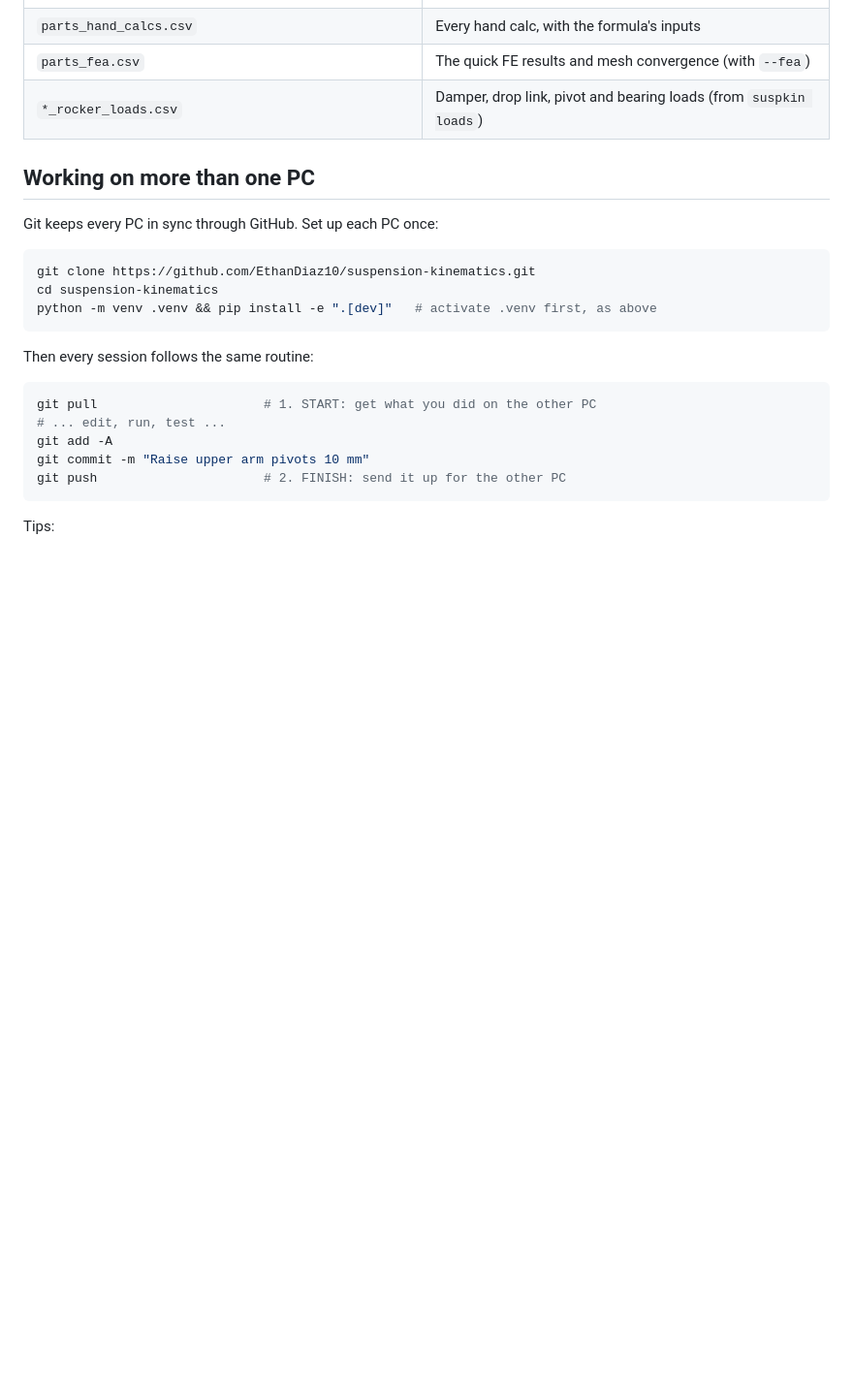
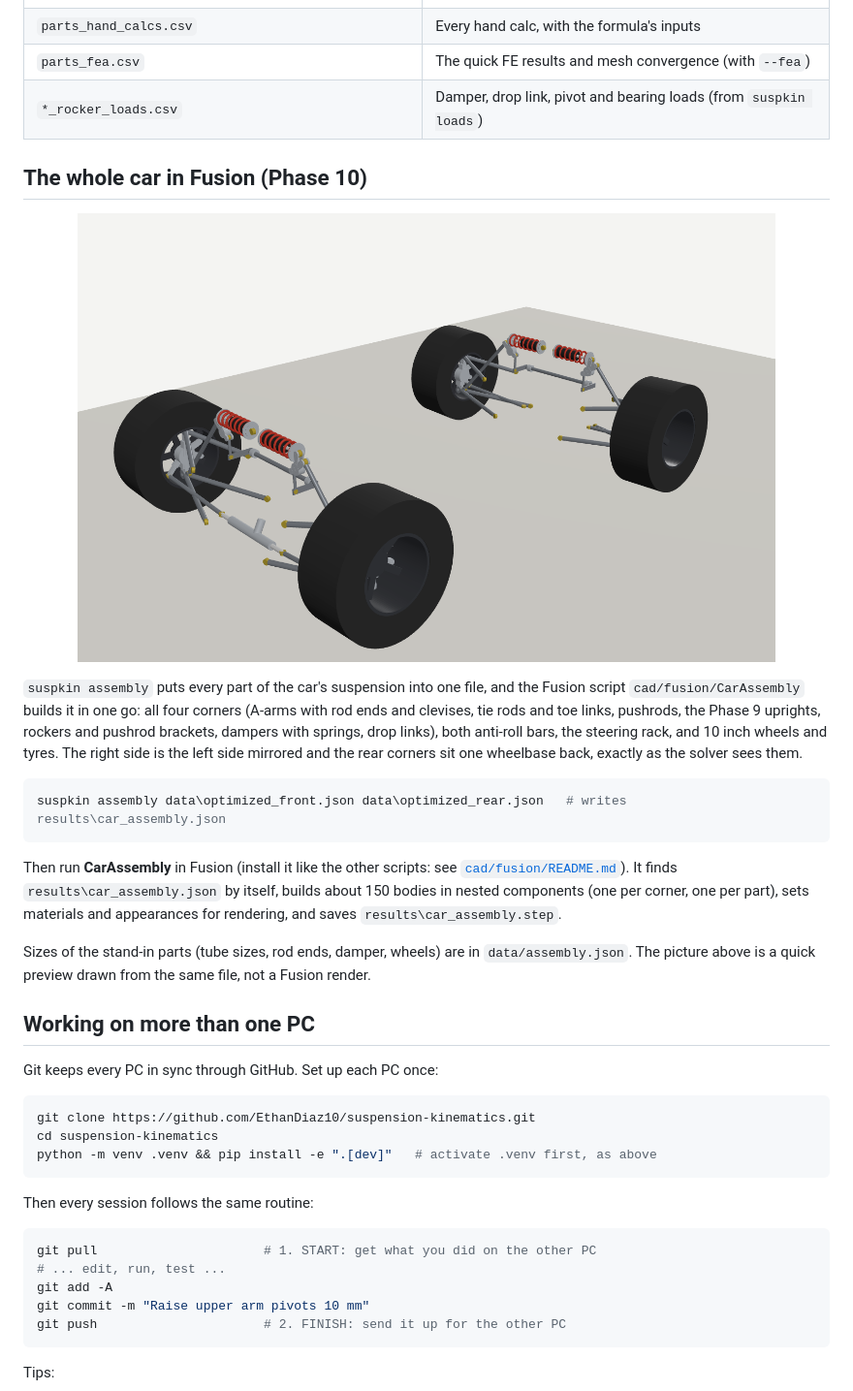
Before and after one commit to EthanDiaz10/suspension-kinematics, a Markdown page: README.md, the part around one of its changes. Shown at 97% size. Drawn GitHub-style; pictures changed too: docs/images/car_assembly_preview.png (added); blank space fills up the shorter version.

````diff
--- a/README.md
+++ b/README.md
@@ -807,6 +807,32 @@ learned, is in [`docs/phase9-ansys-results.md`](docs/phase9-ansys-results.md).
 | `parts_fea.csv` | The quick FE results and mesh convergence (with `--fea`) |
 | `*_rocker_loads.csv` | Damper, drop link, pivot and bearing loads (from `suspkin loads`) |
 
+## The whole car in Fusion (Phase 10)
+
+<p align="center"><img src="docs/images/car_assembly_preview.png" width="720" alt="Preview of the whole-car suspension assembly"></p>
+
+`suspkin assembly` puts every part of the car's suspension into one file,
+and the Fusion script `cad/fusion/CarAssembly` builds it in one go: all four
+corners (A-arms with rod ends and clevises, tie rods and toe links, pushrods,
+the Phase 9 uprights, rockers and pushrod brackets, dampers with springs,
+drop links), both anti-roll bars, the steering rack, and 10 inch wheels and
+tyres. The right side is the left side mirrored and the rear corners sit one
+wheelbase back, exactly as the solver sees them.
+
+```powershell
+suspkin assembly data\optimized_front.json data\optimized_rear.json   # writes results\car_assembly.json
+```
+
+Then run **CarAssembly** in Fusion (install it like the other scripts: see
+[`cad/fusion/README.md`](cad/fusion/README.md)). It finds
+`results\car_assembly.json` by itself, builds about 150 bodies in nested
+components (one per corner, one per part), sets materials and appearances
+for rendering, and saves `results\car_assembly.step`.
+
+Sizes of the stand-in parts (tube sizes, rod ends, damper, wheels) are in
+`data/assembly.json`. The picture above is a quick preview drawn from the same
+file, not a Fusion render.
+
 ## Working on more than one PC
 
 Git keeps every PC in sync through GitHub. Set up each PC once:
````
Also changed, not shown: other parts of README.md (+2 -2 lines), cad/fusion/README.md (+41 -0 lines), 6 other files.
